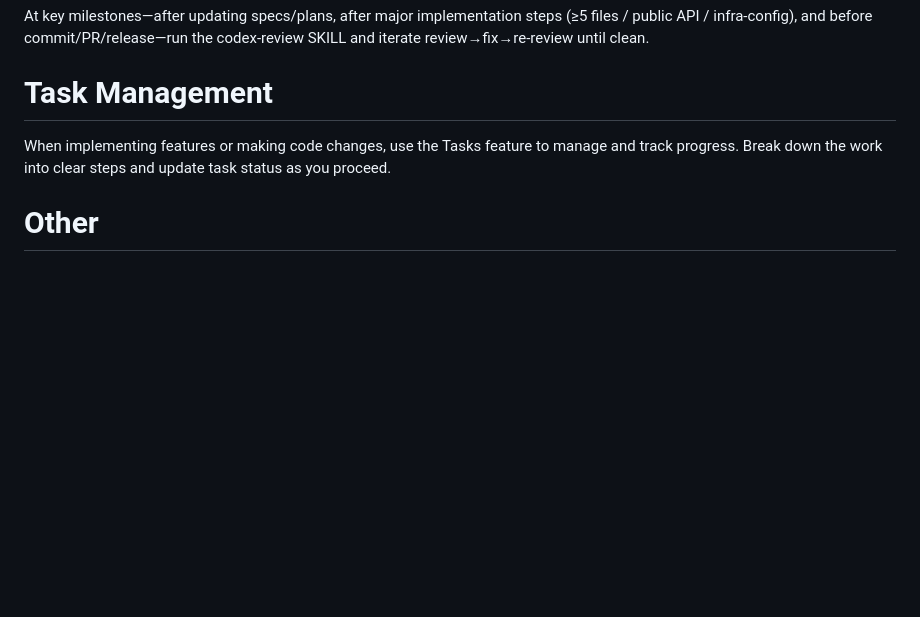
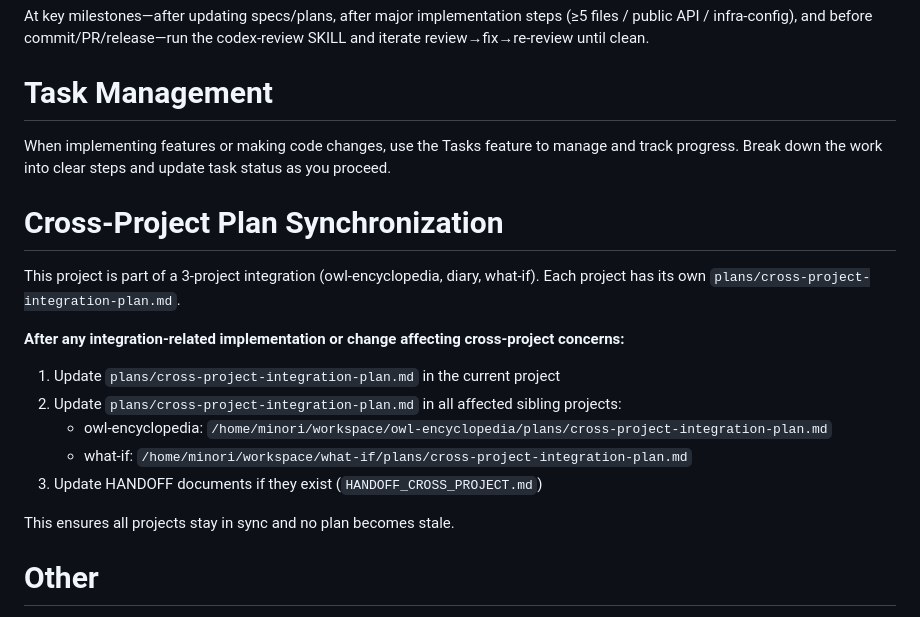
Before and after one commit to Tanbe3170/my-voice-diary, a Markdown page: CLAUDE.md, the part around the change. Rendered like a GitHub page; blank space fills up the shorter version.

```diff
--- a/CLAUDE.md
+++ b/CLAUDE.md
@@ -446,6 +446,19 @@ At key milestones—after updating specs/plans, after major implementation steps
 
 When implementing features or making code changes, use the Tasks feature to manage and track progress. Break down the work into clear steps and update task status as you proceed.
 
+# Cross-Project Plan Synchronization
+
+This project is part of a 3-project integration (owl-encyclopedia, diary, what-if). Each project has its own `plans/cross-project-integration-plan.md`.
+
+**After any integration-related implementation or change affecting cross-project concerns:**
+1. Update `plans/cross-project-integration-plan.md` in the current project
+2. Update `plans/cross-project-integration-plan.md` in all affected sibling projects:
+   - owl-encyclopedia: `/home/minori/workspace/owl-encyclopedia/plans/cross-project-integration-plan.md`
+   - what-if: `/home/minori/workspace/what-if/plans/cross-project-integration-plan.md`
+3. Update HANDOFF documents if they exist (`HANDOFF_CROSS_PROJECT.md`)
+
+This ensures all projects stay in sync and no plan becomes stale.
+
 # Other
 
 When asking for a decision, use "AskUserQuestion".
```
Also changed, not shown: plans/cross-project-integration-plan.md (+13 -0 lines).
